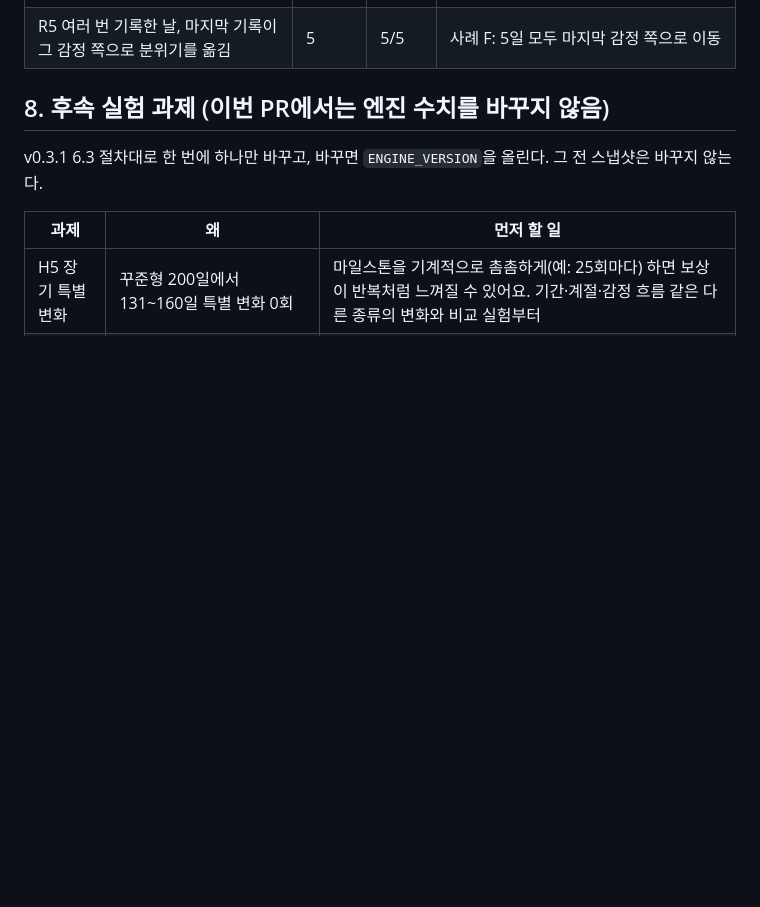
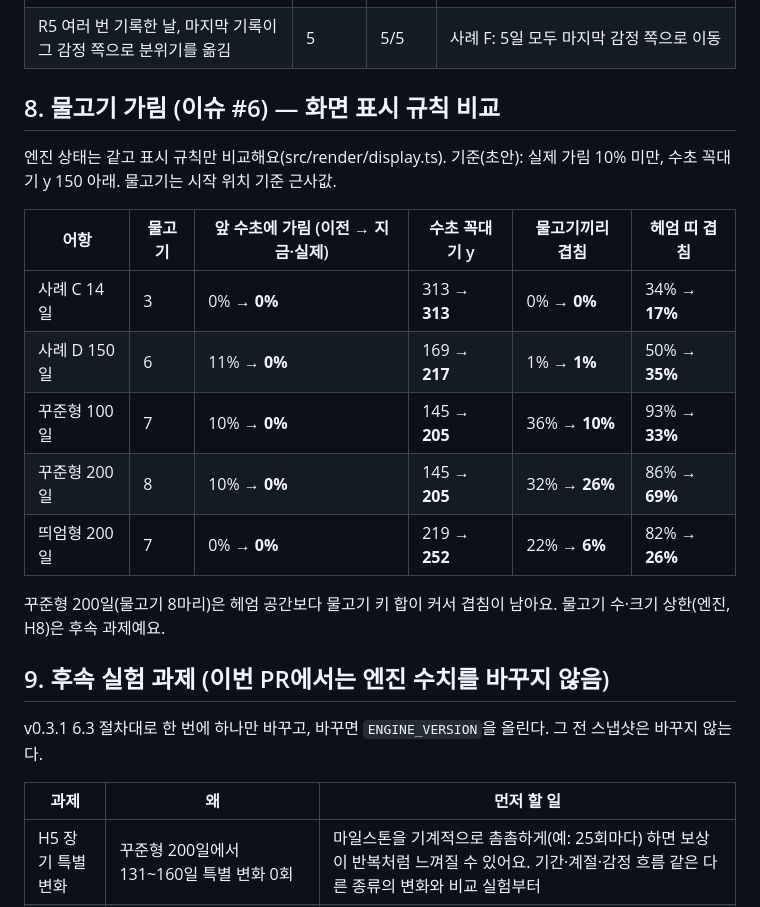
Before and after one commit to qwezxc3810/Irurium, a Markdown page: docs/validation/REPORT.md, the part around the change. GitHub-like rendering; blank space fills up the shorter version.

```diff
--- a/docs/validation/REPORT.md
+++ b/docs/validation/REPORT.md
@@ -353,7 +353,21 @@ C와 같은 쪽수·같은 날짜·같은 시드로 14일. 칩·한마디 없이
 | R6 불변 규칙 I1~I4(전체 재계산 포함) | 42 | 42/42 | 사례 F: 위반 없음 |
 | R5 여러 번 기록한 날, 마지막 기록이 그 감정 쪽으로 분위기를 옮김 | 5 | 5/5 | 사례 F: 5일 모두 마지막 감정 쪽으로 이동 |
 
-## 8. 후속 실험 과제 (이번 PR에서는 엔진 수치를 바꾸지 않음)
+## 8. 물고기 가림 (이슈 #6) — 화면 표시 규칙 비교
+
+엔진 상태는 같고 표시 규칙만 비교해요(src/render/display.ts). 기준(초안): 실제 가림 10% 미만, 수초 꼭대기 y 150 아래. 물고기는 시작 위치 기준 근사값.
+
+| 어항 | 물고기 | 앞 수초에 가림 (이전 → 지금·실제) | 수초 꼭대기 y | 물고기끼리 겹침 | 헤엄 띠 겹침 |
+|---|---|---|---|---|---|
+| 사례 C 14일 | 3 | 0% → **0%** | 313 → **313** | 0% → **0%** | 34% → **17%** |
+| 사례 D 150일 | 6 | 11% → **0%** | 169 → **217** | 1% → **1%** | 50% → **35%** |
+| 꾸준형 100일 | 7 | 10% → **0%** | 145 → **205** | 36% → **10%** | 93% → **33%** |
+| 꾸준형 200일 | 8 | 10% → **0%** | 145 → **205** | 32% → **26%** | 86% → **69%** |
+| 띄엄형 200일 | 7 | 0% → **0%** | 219 → **252** | 22% → **6%** | 82% → **26%** |
+
+꾸준형 200일(물고기 8마리)은 헤엄 공간보다 물고기 키 합이 커서 겹침이 남아요. 물고기 수·크기 상한(엔진, H8)은 후속 과제예요.
+
+## 9. 후속 실험 과제 (이번 PR에서는 엔진 수치를 바꾸지 않음)
 
 v0.3.1 6.3 절차대로 한 번에 하나만 바꾸고, 바꾸면 `ENGINE_VERSION`을 올린다. 그 전 스냅샷은 바꾸지 않는다.
 
```
Also changed, not shown: docs/VALIDATION.md (+13 -0 lines), docs/validation/occlusion-after-long200.jpg (added), docs/validation/occlusion-table.jpg (added), 10 other files.
